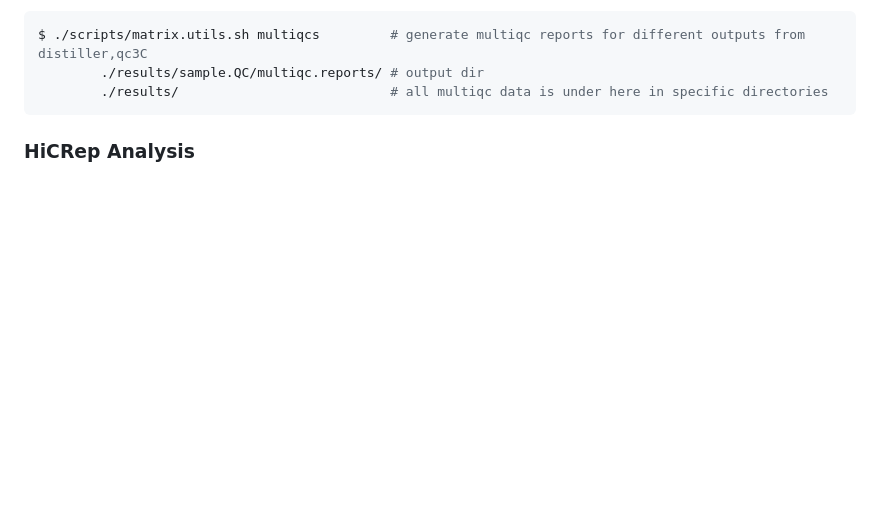
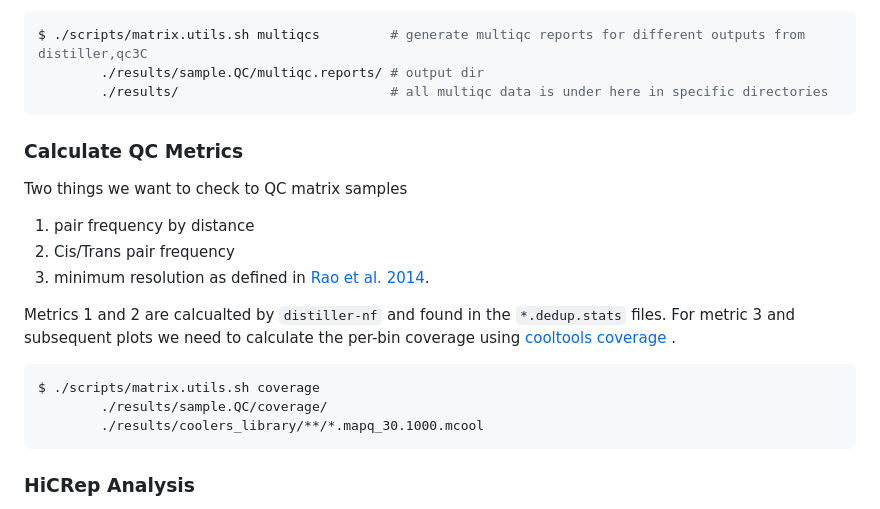
Before and after one commit to talkowski-lab/16p_HiC, a Markdown page: README.md, the part around the change. Drawn GitHub-style; blank space fills up the shorter version.

Commit message:
Add section for calculating per-bin coverage

````diff
--- a/README.md
+++ b/README.md
@@ -140,6 +140,23 @@ $ ./scripts/matrix.utils.sh multiqcs         # generate multiqc reports for diff
         ./results/sample.QC/multiqc.reports/ # output dir
         ./results/                           # all multiqc data is under here in specific directories
 ```
+
+### Calculate QC Metrics
+
+Two things we want to check to QC matrix samples
+1. pair frequency by distance
+2. Cis/Trans pair frequency
+3. minimum resolution as defined in [Rao et al. 2014](https://www.cell.com/cell/fulltext/S0092-8674(14)01497-4?cc=y%3D).
+
+Metrics 1 and 2 are calcualted by `distiller-nf` and found in the `*.dedup.stats` files.
+For metric 3 and subsequent plots we need to calculate the per-bin coverage using [cooltools coverage ](https://cooltools.readthedocs.io/en/latest/cli.html#cooltools-coverage).
+
+```bash
+$ ./scripts/matrix.utils.sh coverage
+        ./results/sample.QC/coverage/
+        ./results/coolers_library/**/*.mapq_30.1000.mcool
+```
+
 ### HiCRep Analysis
 
 We use HiCRep to calculate the "reproducibility score" for all pairs of sample matrices, under several parameter combinations. The command below actually runs the HiCRep and produces 1 file per sample pair + parameter combination, each file contains scores for each chromosome separately (`chr{1..22,X,Y}`).
````
